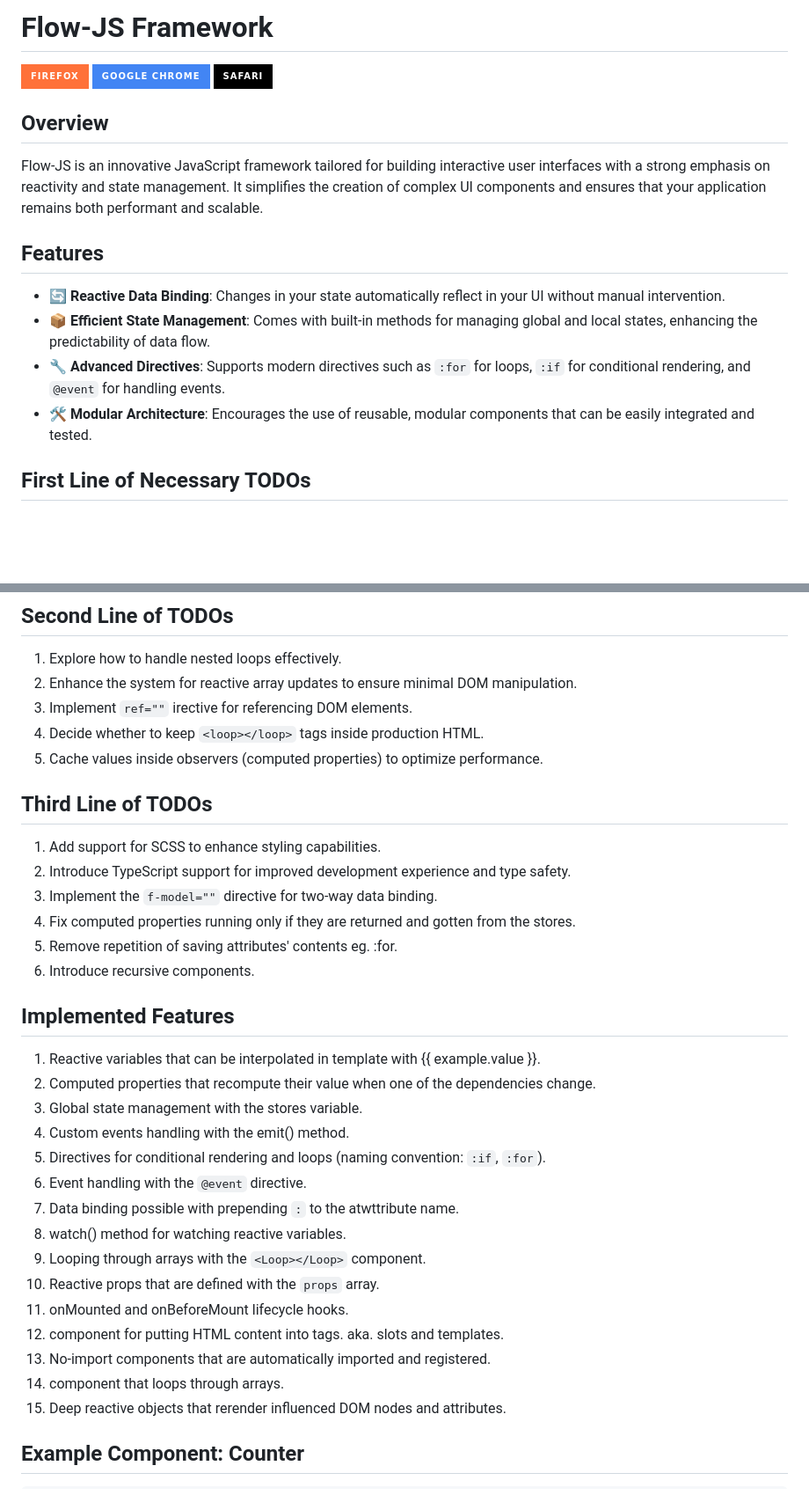
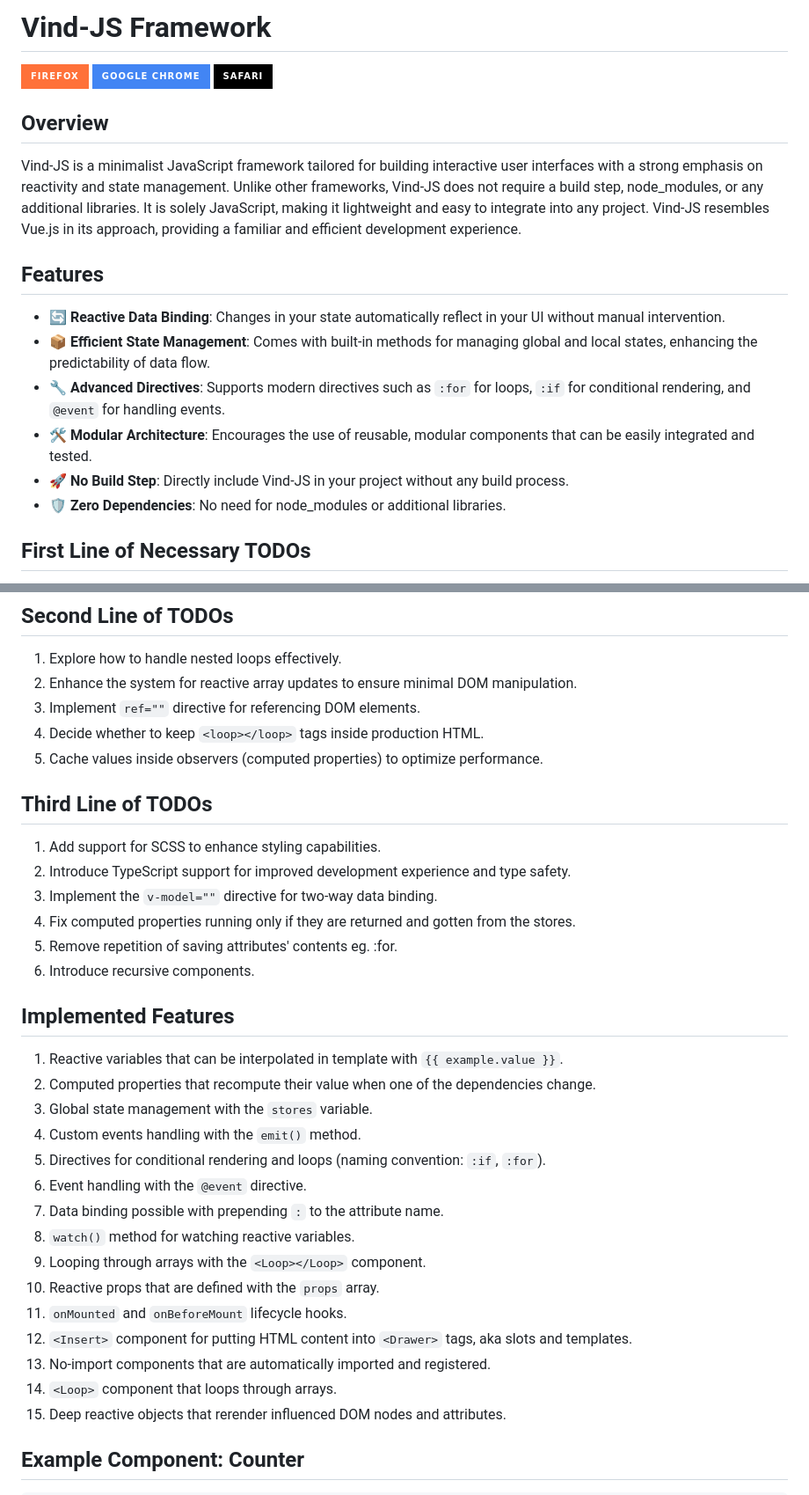
Before and after one commit to mechawolf-wd/flow, a Markdown page: README.md, 2 parts joined by grey strips. Shown at 88% size. Drawn GitHub-style; badges without logos; blank space fills up the shorter version.

Commit message:
[README] Updated README.md.

```diff
--- a/README.md
+++ b/README.md
@@ -1,4 +1,4 @@
-# Flow-JS Framework
+# Vind-JS Framework
 
 <img src="https://img.shields.io/badge/Firefox-FF7139?style=for-the-badge&logo=Firefox-Browser&logoColor=white">
 <img src="https://img.shields.io/badge/Google%20Chrome-4285F4?style=for-the-badge&logo=GoogleChrome&logoColor=white">
@@ -6,7 +6,7 @@
 
 ## Overview
 
-Flow-JS is an innovative JavaScript framework tailored for building interactive user interfaces with a strong emphasis on reactivity and state management. It simplifies the creation of complex UI components and ensures that your application remains both performant and scalable.
+Vind-JS is a minimalist JavaScript framework tailored for building interactive user interfaces with a strong emphasis on reactivity and state management. Unlike other frameworks, Vind-JS does not require a build step, node_modules, or any additional libraries. It is solely JavaScript, making it lightweight and easy to integrate into any project. Vind-JS resembles Vue.js in its approach, providing a familiar and efficient development experience.
 
 ## Features
 
@@ -14,6 +14,8 @@ Flow-JS is an innovative JavaScript framework tailored for building interactive
 - 📦 **Efficient State Management**: Comes with built-in methods for managing global and local states, enhancing the predictability of data flow.
 - 🔧 **Advanced Directives**: Supports modern directives such as `:for` for loops, `:if` for conditional rendering, and `@event` for handling events.
 - 🛠 **Modular Architecture**: Encourages the use of reusable, modular components that can be easily integrated and tested.
+- 🚀 **No Build Step**: Directly include Vind-JS in your project without any build process.
+- 🛡 **Zero Dependencies**: No need for node_modules or additional libraries.
 
 ## First Line of Necessary TODOs
 
@@ -33,7 +35,7 @@ Flow-JS is an innovative JavaScript framework tailored for building interactive
 
 1. Explore how to handle nested loops effectively.
 2. Enhance the system for reactive array updates to ensure minimal DOM manipulation.
-3. Implement `ref=""` irective for referencing DOM elements.
+3. Implement `ref=""` directive for referencing DOM elements.
 4. Decide whether to keep `<loop></loop>` tags inside production HTML.
 5. Cache values inside observers (computed properties) to optimize performance.
 
@@ -41,27 +43,27 @@ Flow-JS is an innovative JavaScript framework tailored for building interactive
 
 1. Add support for SCSS to enhance styling capabilities.
 2. Introduce TypeScript support for improved development experience and type safety.
-3. Implement the `f-model=""` directive for two-way data binding.
+3. Implement the `v-model=""` directive for two-way data binding.
 4. Fix computed properties running only if they are returned and gotten from the stores.
 5. Remove repetition of saving attributes' contents eg. :for.
 6. Introduce recursive components.
 
 ## Implemented Features
 
-1. Reactive variables that can be interpolated in template with {{ example.value }}.
+1. Reactive variables that can be interpolated in template with `{{ example.value }}`.
 2. Computed properties that recompute their value when one of the dependencies change.
-3. Global state management with the stores variable.
-4. Custom events handling with the emit() method.
+3. Global state management with the `stores` variable.
+4. Custom events handling with the `emit()` method.
 5. Directives for conditional rendering and loops (naming convention: `:if`, `:for`).
 6. Event handling with the `@event` directive.
-7. Data binding possible with prepending `:` to the atwttribute name.
-8. watch() method for watching reactive variables.
+7. Data binding possible with prepending `:` to the attribute name.
+8. `watch()` method for watching reactive variables.
 9. Looping through arrays with the `<Loop></Loop>` component.
 10. Reactive props that are defined with the `props` array.
-11. onMounted and onBeforeMount lifecycle hooks.
-12. <Insert> component for putting HTML content into <Drawer> tags. aka. slots and templates.
+11. `onMounted` and `onBeforeMount` lifecycle hooks.
+12. `<Insert>` component for putting HTML content into `<Drawer>` tags, aka slots and templates.
 13. No-import components that are automatically imported and registered.
-14. <Loop> component that loops through arrays.
+14. `<Loop>` component that loops through arrays.
 15. Deep reactive objects that rerender influenced DOM nodes and attributes.
 
 ## Example Component: Counter
```
Also changed, not shown: other parts of README.md (+11 -10 lines).
